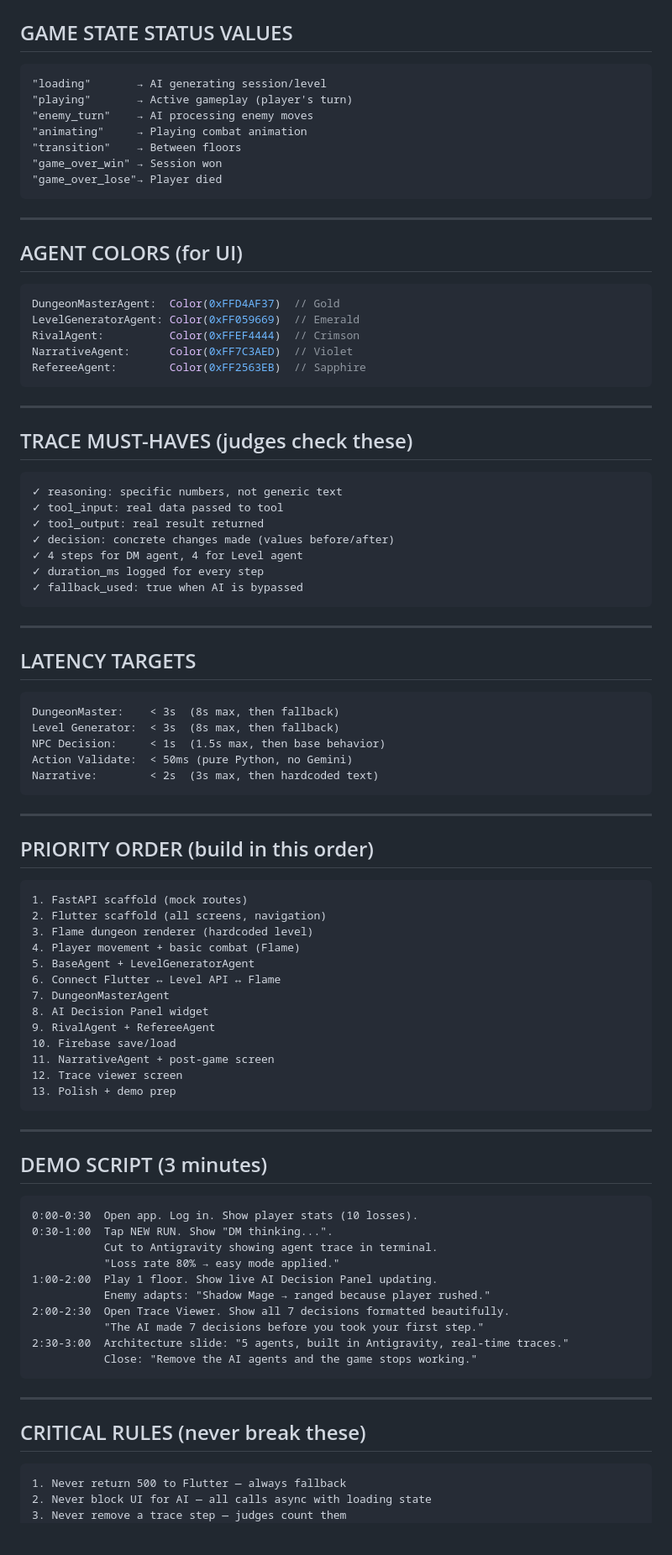
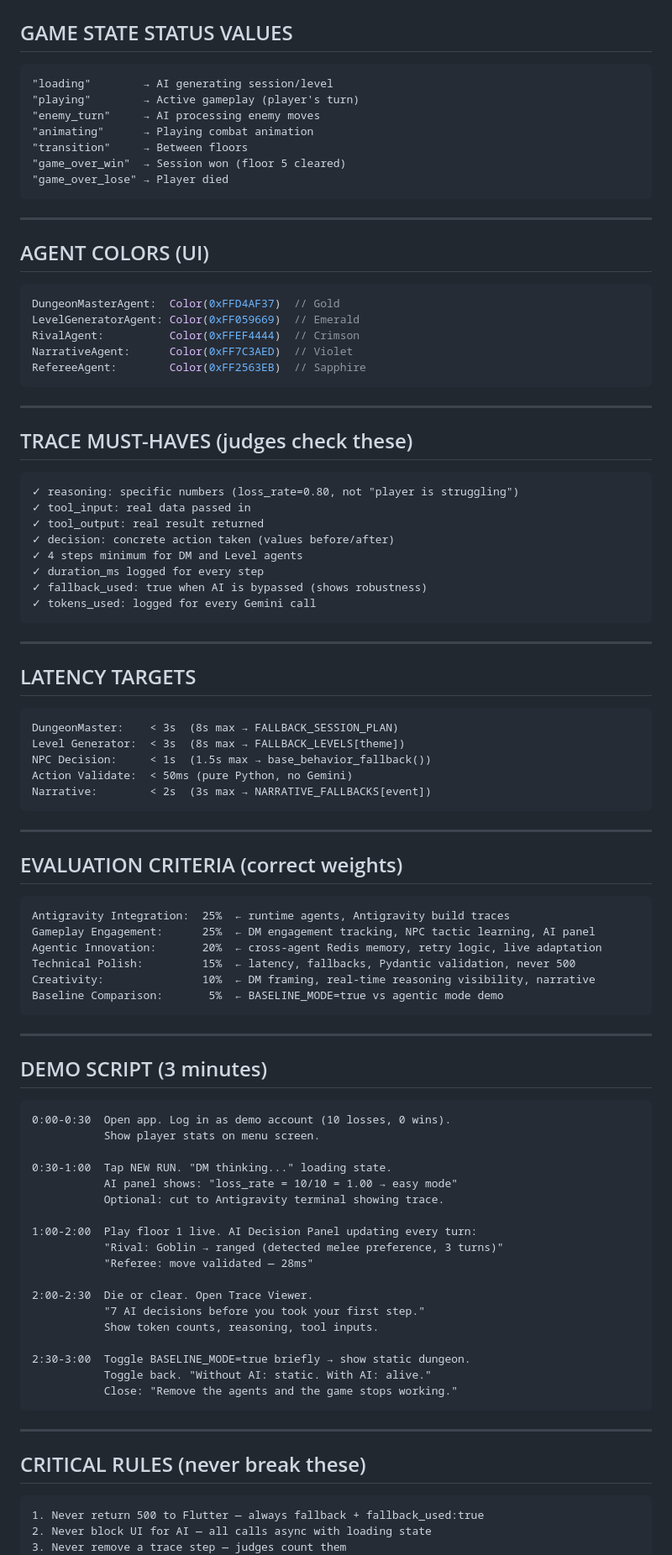
Before and after one commit to umarprogrammer19/Antigravity-Agentic-Game, a Markdown page: docs/QUICK_REF.md, the part around one of its changes. Shown at 84% size. Rendered like a GitHub page; blank space fills up the shorter version.

Commit message:
Quick Ref

````diff
--- a/docs/QUICK_REF.md
+++ b/docs/QUICK_REF.md
@@ -188,18 +210,18 @@ traceProvider         → StateNotifier<List<TraceEntry>>
 ## GAME STATE STATUS VALUES
 
 ```
-"loading"       → AI generating session/level
-"playing"       → Active gameplay (player's turn)
-"enemy_turn"    → AI processing enemy moves
-"animating"     → Playing combat animation
-"transition"    → Between floors
-"game_over_win" → Session won
-"game_over_lose"→ Player died
+"loading"        → AI generating session/level
+"playing"        → Active gameplay (player's turn)
+"enemy_turn"     → AI processing enemy moves
+"animating"      → Playing combat animation
+"transition"     → Between floors
+"game_over_win"  → Session won (floor 5 cleared)
+"game_over_lose" → Player died
 ```
 
 ---
 
-## AGENT COLORS (for UI)
+## AGENT COLORS (UI)
 
 ```dart
 DungeonMasterAgent:  Color(0xFFD4AF37)  // Gold
@@ -214,13 +236,14 @@ RefereeAgent:        Color(0xFF2563EB)  // Sapphire
 ## TRACE MUST-HAVES (judges check these)
 
 ```
-✓ reasoning: specific numbers, not generic text
-✓ tool_input: real data passed to tool
+✓ reasoning: specific numbers (loss_rate=0.80, not "player is struggling")
+✓ tool_input: real data passed in
 ✓ tool_output: real result returned
-✓ decision: concrete changes made (values before/after)
-✓ 4 steps for DM agent, 4 for Level agent
+✓ decision: concrete action taken (values before/after)
+✓ 4 steps minimum for DM and Level agents
 ✓ duration_ms logged for every step
-✓ fallback_used: true when AI is bypassed
+✓ fallback_used: true when AI is bypassed (shows robustness)
+✓ tokens_used: logged for every Gemini call
 ```
 
 ---
@@ -228,31 +251,24 @@ RefereeAgent:        Color(0xFF2563EB)  // Sapphire
 ## LATENCY TARGETS
 
 ```
-DungeonMaster:    < 3s  (8s max, then fallback)
-Level Generator:  < 3s  (8s max, then fallback)
-NPC Decision:     < 1s  (1.5s max, then base behavior)
+DungeonMaster:    < 3s  (8s max → FALLBACK_SESSION_PLAN)
+Level Generator:  < 3s  (8s max → FALLBACK_LEVELS[theme])
+NPC Decision:     < 1s  (1.5s max → base_behavior_fallback())
 Action Validate:  < 50ms (pure Python, no Gemini)
-Narrative:        < 2s  (3s max, then hardcoded text)
+Narrative:        < 2s  (3s max → NARRATIVE_FALLBACKS[event])
 ```
 
 ---
 
-## PRIORITY ORDER (build in this order)
+## EVALUATION CRITERIA (correct weights)
 
 ```
-1. FastAPI scaffold (mock routes)
-2. Flutter scaffold (all screens, navigation)
-3. Flame dungeon renderer (hardcoded level)
-4. Player movement + basic combat (Flame)
-5. BaseAgent + LevelGeneratorAgent
-6. Connect Flutter ↔ Level API ↔ Flame
-7. DungeonMasterAgent
-8. AI Decision Panel widget
-9. RivalAgent + RefereeAgent
-10. Firebase save/load
-11. NarrativeAgent + post-game screen
-12. Trace viewer screen
-13. Polish + demo prep
+Antigravity Integration:  25%  ← runtime agents, Antigravity build traces
+Gameplay Engagement:      25%  ← DM engagement tracking, NPC tactic learning, AI panel
+Agentic Innovation:       20%  ← cross-agent Redis memory, retry logic, live adaptation
+Technical Polish:         15%  ← latency, fallbacks, Pydantic validation, never 500
+Creativity:               10%  ← DM framing, real-time reasoning visibility, narrative
+Baseline Comparison:       5%  ← BASELINE_MODE=true vs agentic mode demo
 ```
 
 ---
@@ -260,16 +276,24 @@ Narrative:        < 2s  (3s max, then hardcoded text)
 ## DEMO SCRIPT (3 minutes)
 
 ```
-0:00-0:30  Open app. Log in. Show player stats (10 losses).
-0:30-1:00  Tap NEW RUN. Show "DM thinking...".
-           Cut to Antigravity showing agent trace in terminal.
-           "Loss rate 80% → easy mode applied."
-1:00-2:00  Play 1 floor. Show live AI Decision Panel updating.
-           Enemy adapts: "Shadow Mage → ranged because player rushed."
-2:00-2:30  Open Trace Viewer. Show all 7 decisions formatted beautifully.
-           "The AI made 7 decisions before you took your first step."
-2:30-3:00  Architecture slide: "5 agents, built in Antigravity, real-time traces."
-           Close: "Remove the AI agents and the game stops working."
+0:00-0:30  Open app. Log in as demo account (10 losses, 0 wins).
+           Show player stats on menu screen.
+
+0:30-1:00  Tap NEW RUN. "DM thinking..." loading state.
+           AI panel shows: "loss_rate = 10/10 = 1.00 → easy mode"
+           Optional: cut to Antigravity terminal showing trace.
+
+1:00-2:00  Play floor 1 live. AI Decision Panel updating every turn:
+           "Rival: Goblin → ranged (detected melee preference, 3 turns)"
+           "Referee: move validated — 28ms"
+
+2:00-2:30  Die or clear. Open Trace Viewer.
+           "7 AI decisions before you took your first step."
+           Show token counts, reasoning, tool inputs.
+
+2:30-3:00  Toggle BASELINE_MODE=true briefly → show static dungeon.
+           Toggle back. "Without AI: static. With AI: alive."
+           Close: "Remove the agents and the game stops working."
 ```
 
 ---
@@ -277,7 +301,7 @@ Narrative:        < 2s  (3s max, then hardcoded text)
 ## CRITICAL RULES (never break these)
 
 ```
-1. Never return 500 to Flutter — always fallback
+1. Never return 500 to Flutter — always fallback + fallback_used:true
 2. Never block UI for AI — all calls async with loading state
 3. Never remove a trace step — judges count them
 4. Never skip schema validation — bad JSON = game crash
````
Also changed, not shown: other parts of docs/QUICK_REF.md (+76 -55 lines).
